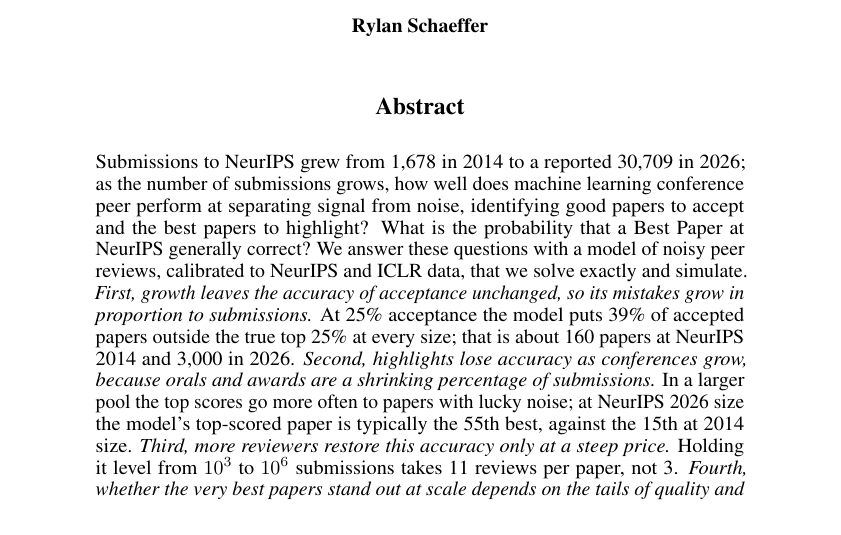
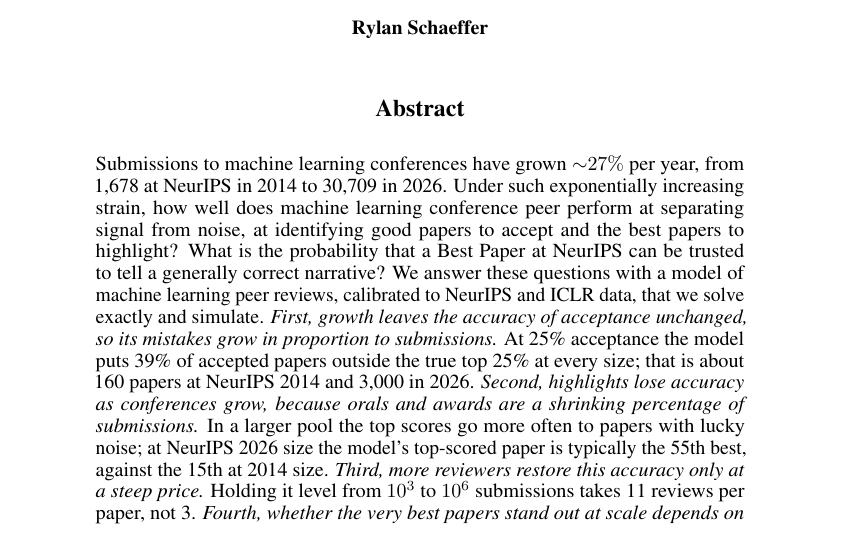
Before and after one commit to RylanSchaeffer/Scaling-Laws-of-ML-Conference-Peer-Review, a LaTeX paper (paper/main.tex): part of page 1 of 9, cut so that both start at the same text. Compiled offline with pdfLaTeX.

Commit message:
Manuscript 20261003 1357

```diff
--- a/paper/main.tex
+++ b/paper/main.tex
@@ -47,9 +47,10 @@
 \maketitle
 
 \begin{abstract}
-Submissions to NeurIPS grew from 1,678 in 2014 to a reported 30,709 in 2026; as the number of submissions grows, how well does machine learning conference peer perform at separating signal from noise, identifying good papers to accept and the best papers to highlight?
-What is the probability that a Best Paper at NeurIPS generally correct?
-We answer these questions with a model of noisy peer reviews, calibrated to NeurIPS and ICLR data, that we solve exactly and simulate.
+Submissions to machine learning conferences have grown ${\sim}27\%$ per year, from 1,678 at NeurIPS in 2014 to 30,709 in 2026.
+Under such exponentially increasing strain, how well does machine learning conference peer perform at separating signal from noise, at identifying good papers to accept and the best papers to highlight?
+What is the probability that a Best Paper at NeurIPS can be trusted to tell a generally correct narrative?
+We answer these questions with a model of machine learning peer reviews, calibrated to NeurIPS and ICLR data, that we solve exactly and simulate.
 \emph{First, growth leaves the accuracy of acceptance unchanged, so its mistakes grow in proportion to submissions.} At 25\% acceptance the model puts 39\% of accepted papers outside the true top 25\% at every size; that is about 160 papers at NeurIPS 2014 and 3,000 in 2026. \emph{Second, highlights lose accuracy as conferences grow, because orals and awards are a shrinking percentage of submissions.} In a larger pool the top scores go more often to papers with lucky noise; at NeurIPS 2026 size the model's top-scored paper is typically the 55th best, against the 15th at 2014 size. \emph{Third, more reviewers restore this accuracy only at a steep price.} Holding it level from $10^3$ to $10^6$ submissions takes 11 reviews per paper, not 3. \emph{Fourth, whether the very best papers stand out at scale depends on the tails of quality and noise, which acceptance data cannot reveal.} NeurIPS 2021 highlights were noisier than the model, so its highlight estimates are, if anything, optimistic.
 \end{abstract}
 
```
